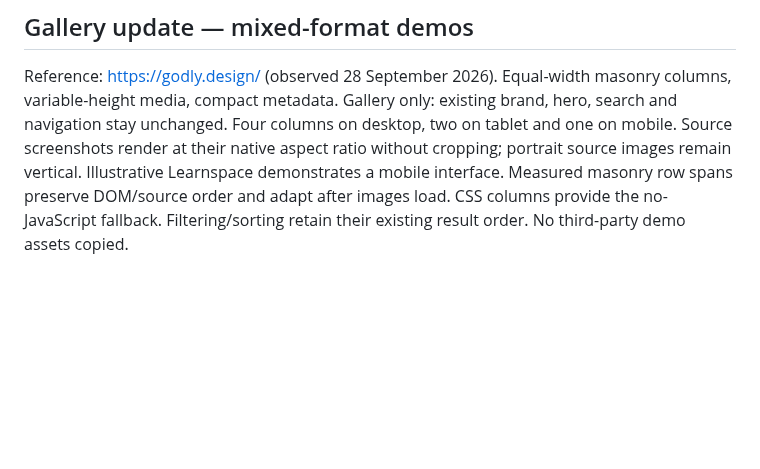
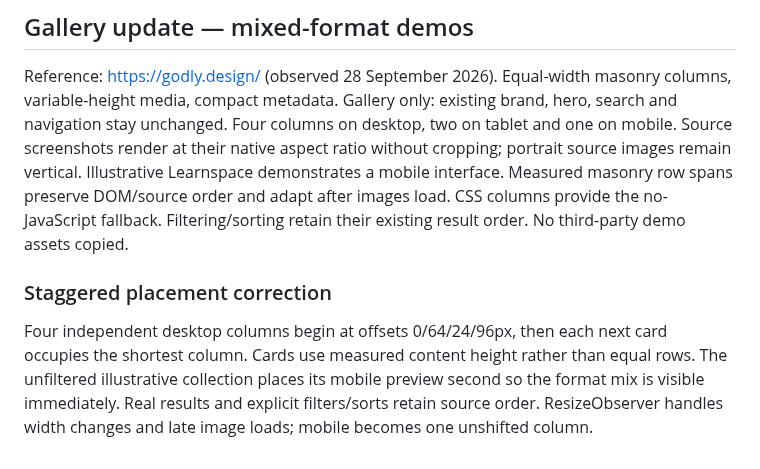
Before and after one commit to JetyChodipilli/getLancer, a Markdown page: DESIGN.md, the part around the change. Drawn GitHub-style; blank space fills up the shorter version.

Commit message:
Stagger demo cards into four independent masonry columns

```diff
--- a/DESIGN.md
+++ b/DESIGN.md
@@ -20,3 +20,6 @@ Remove the visible hero pause/play UI and perpetual cycling. Two hero cards ente
 
 ## Gallery update — mixed-format demos
 Reference: https://godly.design/ (observed 28 September 2026). Equal-width masonry columns, variable-height media, compact metadata. Gallery only: existing brand, hero, search and navigation stay unchanged. Four columns on desktop, two on tablet and one on mobile. Source screenshots render at their native aspect ratio without cropping; portrait source images remain vertical. Illustrative Learnspace demonstrates a mobile interface. Measured masonry row spans preserve DOM/source order and adapt after images load. CSS columns provide the no-JavaScript fallback. Filtering/sorting retain their existing result order. No third-party demo assets copied.
+
+### Staggered placement correction
+Four independent desktop columns begin at offsets 0/64/24/96px, then each next card occupies the shortest column. Cards use measured content height rather than equal rows. The unfiltered illustrative collection places its mobile preview second so the format mix is visible immediately. Real results and explicit filters/sorts retain source order. ResizeObserver handles width changes and late image loads; mobile becomes one unshifted column.
```
Also changed, not shown: docs/qa/masonry-review.md (+1 -1 lines), docs/qa/getlancer-masonry.jpg, 2 other files.
